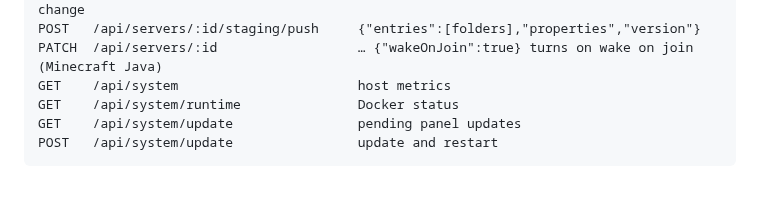
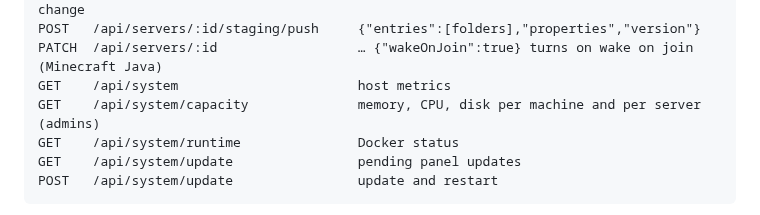
Before and after one commit to jebster33/gamepanel, a Markdown page: docs/api.md, the part around the change. GitHub-like rendering; blank space fills up the shorter version.

```diff
--- a/docs/api.md
+++ b/docs/api.md
@@ -166,6 +166,7 @@ GET    /api/servers/:id/staging/diff     what a push from this staging copy woul
 POST   /api/servers/:id/staging/push     {"entries":[folders],"properties","version"}
 PATCH  /api/servers/:id                  … {"wakeOnJoin":true} turns on wake on join (Minecraft Java)
 GET    /api/system                       host metrics
+GET    /api/system/capacity              memory, CPU, disk per machine and per server (admins)
 GET    /api/system/runtime               Docker status
 GET    /api/system/update                pending panel updates
 POST   /api/system/update                update and restart
```
Also changed, not shown: docs/guide/panel-settings.md (+10 -0 lines), docs/screenshots/capacity.png (added), 6 other files.
